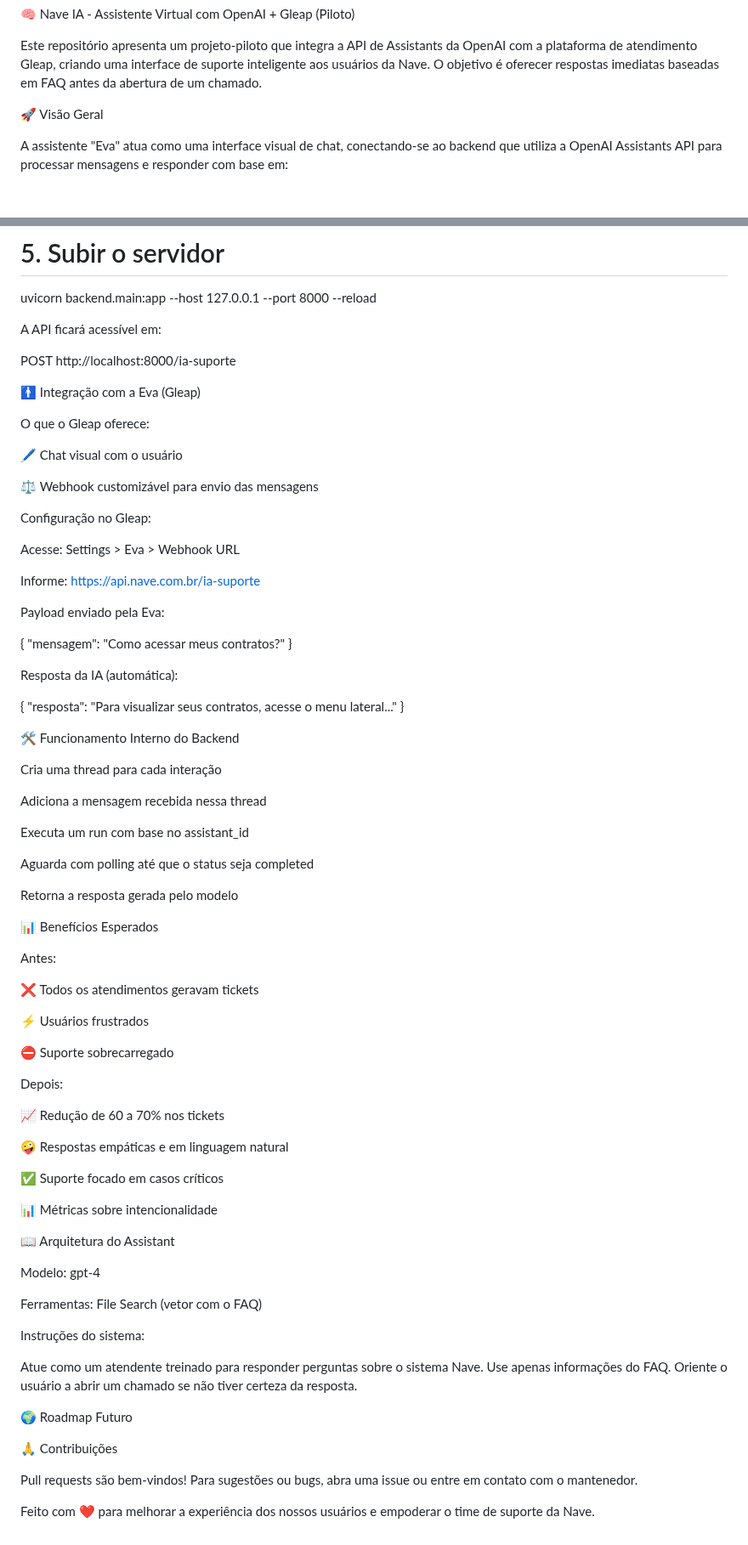
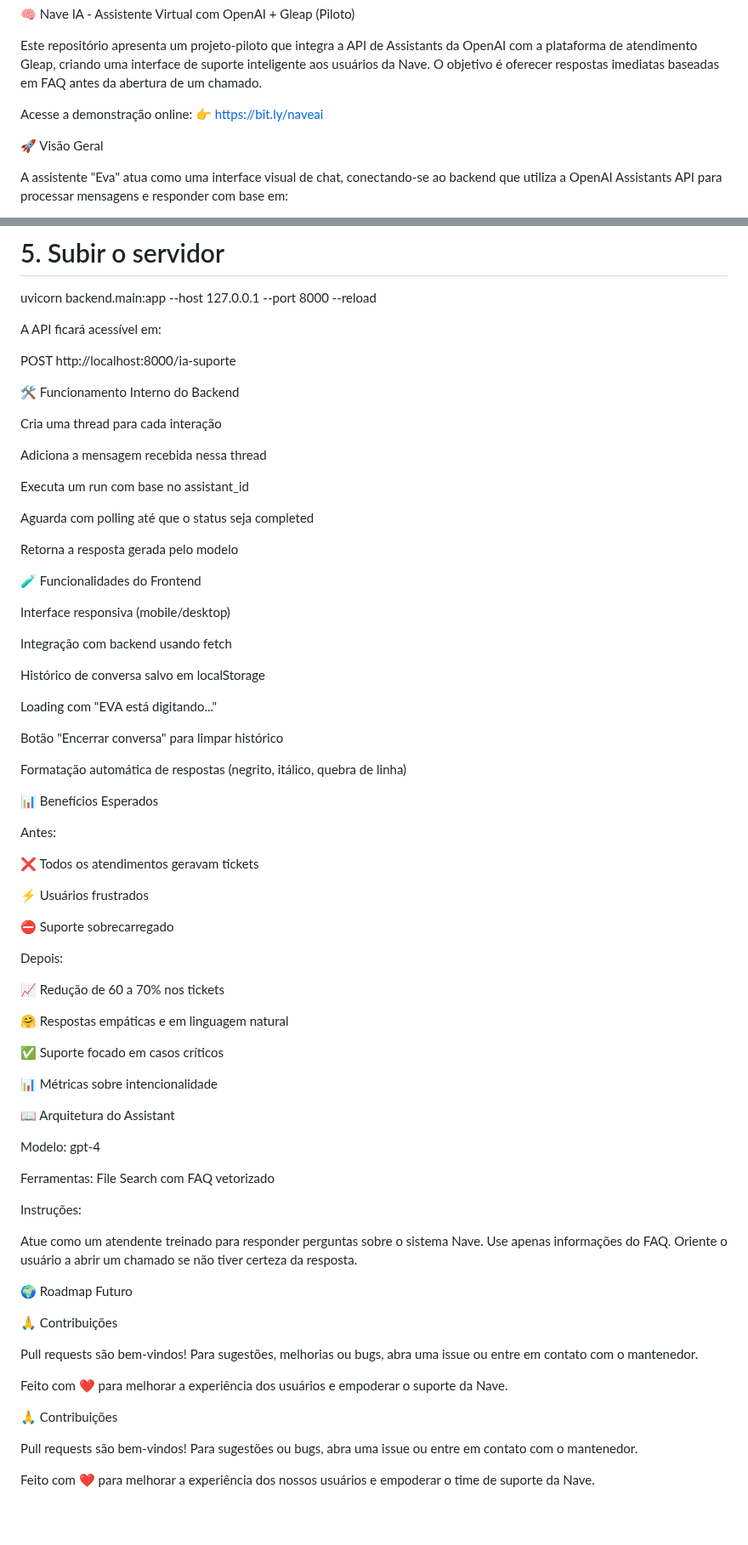
Before and after one commit to gcartola/ChatAI, a Markdown page: README.md, 2 parts joined by grey strips. Shown at 85% size. GitHub-like rendering; blank space fills up the shorter version.

```diff
--- a/README.md
+++ b/README.md
@@ -1,6 +1,8 @@
 🧠 Nave IA - Assistente Virtual com OpenAI + Gleap (Piloto)
 
 Este repositório apresenta um projeto-piloto que integra a API de Assistants da OpenAI com a plataforma de atendimento Gleap, criando uma interface de suporte inteligente aos usuários da Nave. O objetivo é oferecer respostas imediatas baseadas em FAQ antes da abertura de um chamado.
+
+Acesse a demonstração online: 👉 https://bit.ly/naveai
 
 🚀 Visão Geral
 
@@ -71,32 +79,6 @@ A API ficará acessível em:
 
 POST http://localhost:8000/ia-suporte
 
-🚹 Integração com a Eva (Gleap)
-
-O que o Gleap oferece:
-
-🖊️ Chat visual com o usuário
-
-⚖️ Webhook customizável para envio das mensagens
-
-Configuração no Gleap:
-
-Acesse: Settings > Eva > Webhook URL
-
-Informe: https://api.nave.com.br/ia-suporte
-
-Payload enviado pela Eva:
-
-{
-  "mensagem": "Como acessar meus contratos?"
-}
-
-Resposta da IA (automática):
-
-{
-  "resposta": "Para visualizar seus contratos, acesse o menu lateral..."
-}
-
 🛠️ Funcionamento Interno do Backend
 
 Cria uma thread para cada interação
@@ -108,6 +90,20 @@ Executa um run com base no assistant_id
 Aguarda com polling até que o status seja completed
 
 Retorna a resposta gerada pelo modelo
+
+🧪 Funcionalidades do Frontend
+
+Interface responsiva (mobile/desktop)
+
+Integração com backend usando fetch
+
+Histórico de conversa salvo em localStorage
+
+Loading com "EVA está digitando..."
+
+Botão "Encerrar conversa" para limpar histórico
+
+Formatação automática de respostas (negrito, itálico, quebra de linha)
 
 📊 Benefícios Esperados
 
@@ -123,7 +119,7 @@ Depois:
 
 📈 Redução de 60 a 70% nos tickets
 
-🤪 Respostas empáticas e em linguagem natural
+🤗 Respostas empáticas e em linguagem natural
 
 ✅ Suporte focado em casos críticos
 
@@ -133,9 +129,9 @@ Depois:
 
 Modelo: gpt-4
 
-Ferramentas: File Search (vetor com o FAQ)
+Ferramentas: File Search com FAQ vetorizado
 
-Instruções do sistema:
+Instruções:
 
 Atue como um atendente treinado para responder perguntas sobre o sistema Nave. Use apenas informações do FAQ. Oriente o usuário a abrir um chamado se não tiver certeza da resposta.
 
@@ -145,6 +141,14 @@ Atue como um atendente treinado para responder perguntas sobre o sistema Nave. U
 
 🙏 Contribuições
 
+Pull requests são bem-vindos! Para sugestões, melhorias ou bugs, abra uma issue ou entre em contato com o mantenedor.
+
+Feito com ❤️ para melhorar a experiência dos usuários e empoderar o suporte da Nave.
+
+
+
+🙏 Contribuições
+
 Pull requests são bem-vindos! Para sugestões ou bugs, abra uma issue ou entre em contato com o mantenedor.
 
 Feito com ❤️ para melhorar a experiência dos nossos usuários e empoderar o time de suporte da Nave.
```
Also changed, not shown: other parts of README.md (+9 -3 lines).
